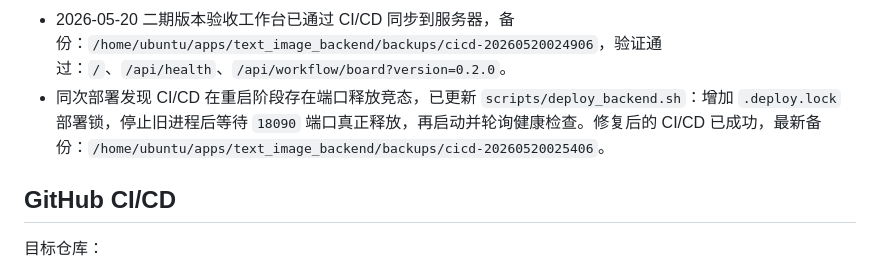
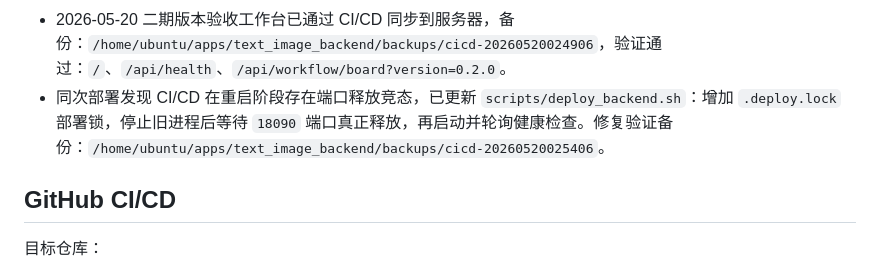
Before and after one commit to 1924605670/text_image_miniprogram, a Markdown page: README.md, the part around the change. Drawn GitHub-style.

Commit message:
Clarify deployment verification backup

```diff
--- a/README.md
+++ b/README.md
@@ -157,7 +157,7 @@ ssh ubuntu@111.229.10.122 'curl -fsS -X POST http://127.0.0.1:18090/api/auth/log
 - 提交测试版前必须记录服务器部署结果、小程序测试版提交结果，并完成发布检查清单。
 - 验收驳回必须记录阻塞原因。
 - 2026-05-20 二期版本验收工作台已通过 CI/CD 同步到服务器，备份：`/home/ubuntu/apps/text_image_backend/backups/cicd-20260520024906`，验证通过：`/`、`/api/health`、`/api/workflow/board?version=0.2.0`。
-- 同次部署发现 CI/CD 在重启阶段存在端口释放竞态，已更新 `scripts/deploy_backend.sh`：增加 `.deploy.lock` 部署锁，停止旧进程后等待 `18090` 端口真正释放，再启动并轮询健康检查。修复后的 CI/CD 已成功，最新备份：`/home/ubuntu/apps/text_image_backend/backups/cicd-20260520025406`。
+- 同次部署发现 CI/CD 在重启阶段存在端口释放竞态，已更新 `scripts/deploy_backend.sh`：增加 `.deploy.lock` 部署锁，停止旧进程后等待 `18090` 端口真正释放，再启动并轮询健康检查。修复验证备份：`/home/ubuntu/apps/text_image_backend/backups/cicd-20260520025406`。
 
 ## GitHub CI/CD
 
```
